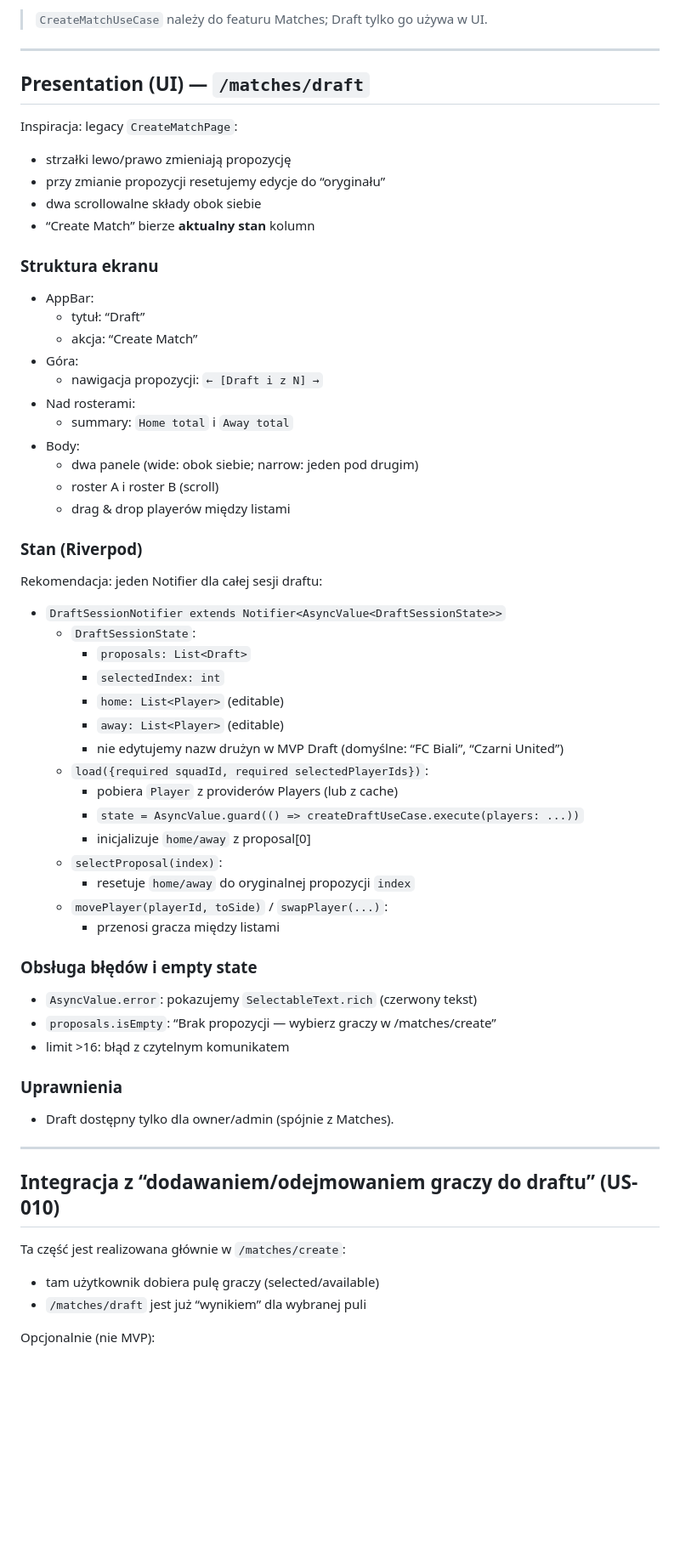
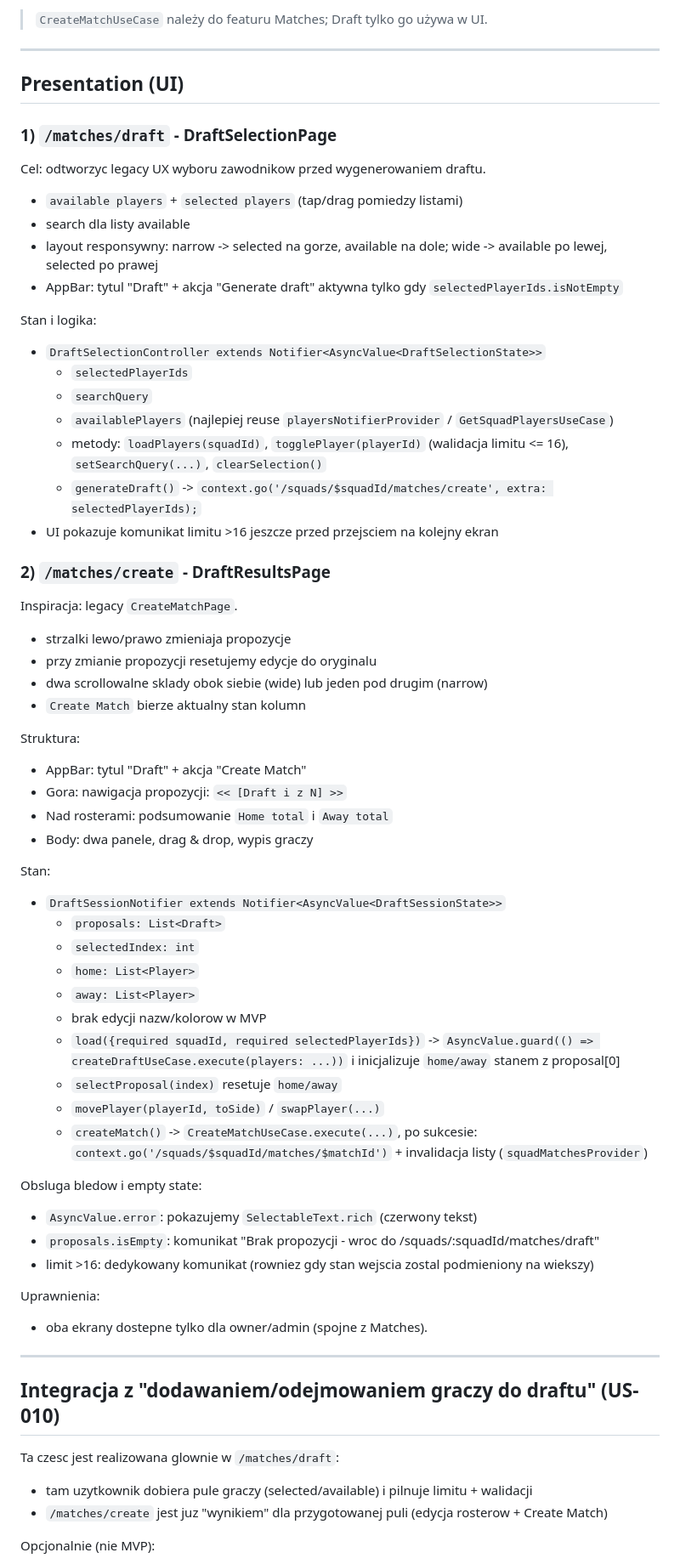
Before and after one commit to Netherman2440/squads_web, a Markdown page: .ai/features/draft.md, the part around one of its changes. Shown at 85% size. GitHub-like rendering; blank space fills up the shorter version.

```diff
--- a/.ai/features/draft.md
+++ b/.ai/features/draft.md
@@ -135,59 +131,62 @@ Na start możemy zwrócić 1–3 propozycje:
 
 ---
 
-## Presentation (UI) — `/matches/draft`
+## Presentation (UI)
 
-Inspiracja: legacy `CreateMatchPage`:
-- strzałki lewo/prawo zmieniają propozycję
-- przy zmianie propozycji resetujemy edycje do “oryginału”
-- dwa scrollowalne składy obok siebie
-- “Create Match” bierze **aktualny stan** kolumn
+### 1) `/matches/draft` - DraftSelectionPage
+Cel: odtworzyc legacy UX wyboru zawodnikow przed wygenerowaniem draftu.
+- `available players` + `selected players` (tap/drag pomiedzy listami)
+- search dla listy available
+- layout responsywny: narrow -> selected na gorze, available na dole; wide -> available po lewej, selected po prawej
+- AppBar: tytul "Draft" + akcja "Generate draft" aktywna tylko gdy `selectedPlayerIds.isNotEmpty`
 
-### Struktura ekranu
-- AppBar:
-  - tytuł: “Draft”
-  - akcja: “Create Match”
-- Góra:
-  - nawigacja propozycji: `← [Draft i z N] →`
-- Nad rosterami:
-  - summary: `Home total` i `Away total`
-- Body:
-  - dwa panele (wide: obok siebie; narrow: jeden pod drugim)
-  - roster A i roster B (scroll)
-  - drag & drop playerów między listami
+Stan i logika:
+- `DraftSelectionController extends Notifier<AsyncValue<DraftSelectionState>>`
+  - `selectedPlayerIds`
+  - `searchQuery`
+  - `availablePlayers` (najlepiej reuse `playersNotifierProvider` / `GetSquadPlayersUseCase`)
+  - metody: `loadPlayers(squadId)`, `togglePlayer(playerId)` (walidacja limitu <= 16), `setSearchQuery(...)`, `clearSelection()`
+  - `generateDraft()` -> `context.go('/squads/$squadId/matches/create', extra: selectedPlayerIds);`
+- UI pokazuje komunikat limitu >16 jeszcze przed przejsciem na kolejny ekran
 
-### Stan (Riverpod)
-Rekomendacja: jeden Notifier dla całej sesji draftu:
+### 2) `/matches/create` - DraftResultsPage
+Inspiracja: legacy `CreateMatchPage`.
+- strzalki lewo/prawo zmieniaja propozycje
+- przy zmianie propozycji resetujemy edycje do oryginalu
+- dwa scrollowalne sklady obok siebie (wide) lub jeden pod drugim (narrow)
+- `Create Match` bierze aktualny stan kolumn
+
+Struktura:
+- AppBar: tytul "Draft" + akcja "Create Match"
+- Gora: nawigacja propozycji: `<< [Draft i z N] >>`
+- Nad rosterami: podsumowanie `Home total` i `Away total`
+- Body: dwa panele, drag & drop, wypis graczy
+
+Stan:
 - `DraftSessionNotifier extends Notifier<AsyncValue<DraftSessionState>>`
-  - `DraftSessionState`:
-    - `proposals: List<Draft>`
-    - `selectedIndex: int`
-    - `home: List<Player>` (editable)
-    - `away: List<Player>` (editable)
-    - nie edytujemy nazw drużyn w MVP Draft (domyślne: “FC Biali”, “Czarni United”)
-  - `load({required squadId, required selectedPlayerIds})`:
-    - pobiera `Player` z providerów Players (lub z cache)
-    - `state = AsyncValue.guard(() => createDraftUseCase.execute(players: ...))`
-    - inicjalizuje `home/away` z proposal[0]
-  - `selectProposal(index)`:
-    - resetuje `home/away` do oryginalnej propozycji `index`
-  - `movePlayer(playerId, toSide)` / `swapPlayer(...)`:
-    - przenosi gracza między listami
+  - `proposals: List<Draft>`
+  - `selectedIndex: int`
+  - `home: List<Player>`
+  - `away: List<Player>`
+  - brak edycji nazw/kolorow w MVP
+  - `load({required squadId, required selectedPlayerIds})` -> `AsyncValue.guard(() => createDraftUseCase.execute(players: ...))` i inicjalizuje `home/away` stanem z proposal[0]
+  - `selectProposal(index)` resetuje `home/away`
+  - `movePlayer(playerId, toSide)` / `swapPlayer(...)`
+  - `createMatch()` -> `CreateMatchUseCase.execute(...)`, po sukcesie: `context.go('/squads/$squadId/matches/$matchId')` + invalidacja listy (`squadMatchesProvider`)
 
-### Obsługa błędów i empty state
+Obsluga bledow i empty state:
 - `AsyncValue.error`: pokazujemy `SelectableText.rich` (czerwony tekst)
-- `proposals.isEmpty`: “Brak propozycji — wybierz graczy w /matches/create”
-- limit >16: błąd z czytelnym komunikatem
+- `proposals.isEmpty`: komunikat "Brak propozycji - wroc do /squads/:squadId/matches/draft"
+- limit >16: dedykowany komunikat (rowniez gdy stan wejscia zostal podmieniony na wiekszy)
 
-### Uprawnienia
-- Draft dostępny tylko dla owner/admin (spójnie z Matches).
-
+Uprawnienia:
+- oba ekrany dostepne tylko dla owner/admin (spojne z Matches).
 ---
 
-## Integracja z “dodawaniem/odejmowaniem graczy do draftu” (US-010)
+## Integracja z "dodawaniem/odejmowaniem graczy do draftu" (US-010)
 
-Ta część jest realizowana głównie w `/matches/create`:
-- tam użytkownik dobiera pulę graczy (selected/available)
-- `/matches/draft` jest już “wynikiem” dla wybranej puli
+Ta czesc jest realizowana glownie w `/matches/draft`:
+- tam uzytkownik dobiera pule graczy (selected/available) i pilnuje limitu + walidacji
+- `/matches/create` jest juz "wynikiem" dla przygotowanej puli (edycja rosterow + Create Match)
 
 Opcjonalnie (nie MVP):
```
Also changed, not shown: other parts of .ai/features/draft.md (+30 -33 lines), .ai/features/matches.md (+31 -53 lines), .ai/features/score_history.md (+0 -1 lines).
